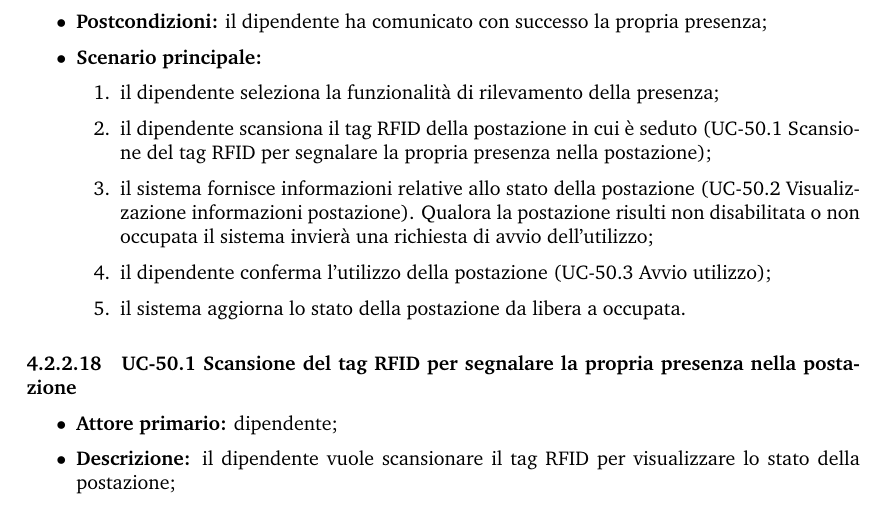
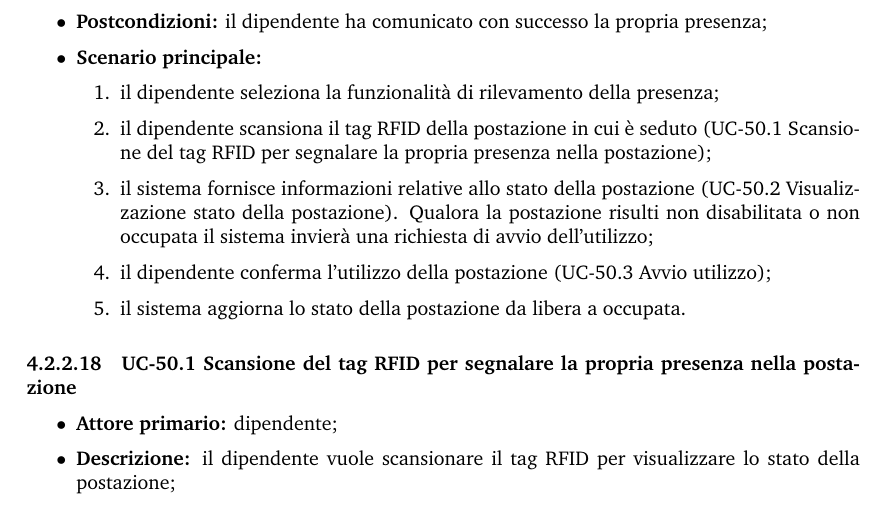
Before and after one commit to Sweleven/Documents, a LaTeX document (DocumentiEsterni/AnalisiDeiRequisiti/main.tex, which reads DocumentiEsterni/AnalisiDeiRequisiti/src/CasiDUso/src/ApplicazioneMobile/src/UtilizzoDipendente.tex): part of page 58 of 64, cut so that both start at the same text. Compiled offline with pdfLaTeX.

Commit message:
visualizzazione stato

```diff
--- a/DocumentiEsterni/AnalisiDeiRequisiti/src/CasiDUso/src/ApplicazioneMobile/src/UtilizzoDipendente.tex
+++ b/DocumentiEsterni/AnalisiDeiRequisiti/src/CasiDUso/src/ApplicazioneMobile/src/UtilizzoDipendente.tex
@@ -297,7 +297,7 @@
             \begin{enumerate}
                 \item il dipendente seleziona la funzionalità di rilevamento della presenza;
                 \item il dipendente scansiona il tag RFID della postazione in cui è seduto (UC-50.1 Scansione del tag RFID per segnalare la propria presenza nella postazione);
-                \item il sistema fornisce informazioni relative allo stato della postazione (UC-50.2 Visualizzazione informazioni postazione). Qualora la postazione risulti non disabilitata o non occupata il sistema invierà una richiesta di avvio dell'utilizzo;
+                \item il sistema fornisce informazioni relative allo stato della postazione (UC-50.2 Visualizzazione stato della postazione). Qualora la postazione risulti non disabilitata o non occupata il sistema invierà una richiesta di avvio dell'utilizzo;
                 \item il dipendente conferma l'utilizzo della postazione (UC-50.3 Avvio utilizzo);
                 \item il sistema aggiorna lo stato della postazione da libera a occupata.
             \end{enumerate}
@@ -322,7 +322,7 @@
             \end{enumerate}
     \end{itemize}
 
-\paragraph{UC-50.2 Visualizzazione informazioni postazione}
+\paragraph{UC-50.2 Visualizzazione stato della postazione}
 
 \begin{itemize}
     \item \textbf{Attore primario:} dipendente;
```
